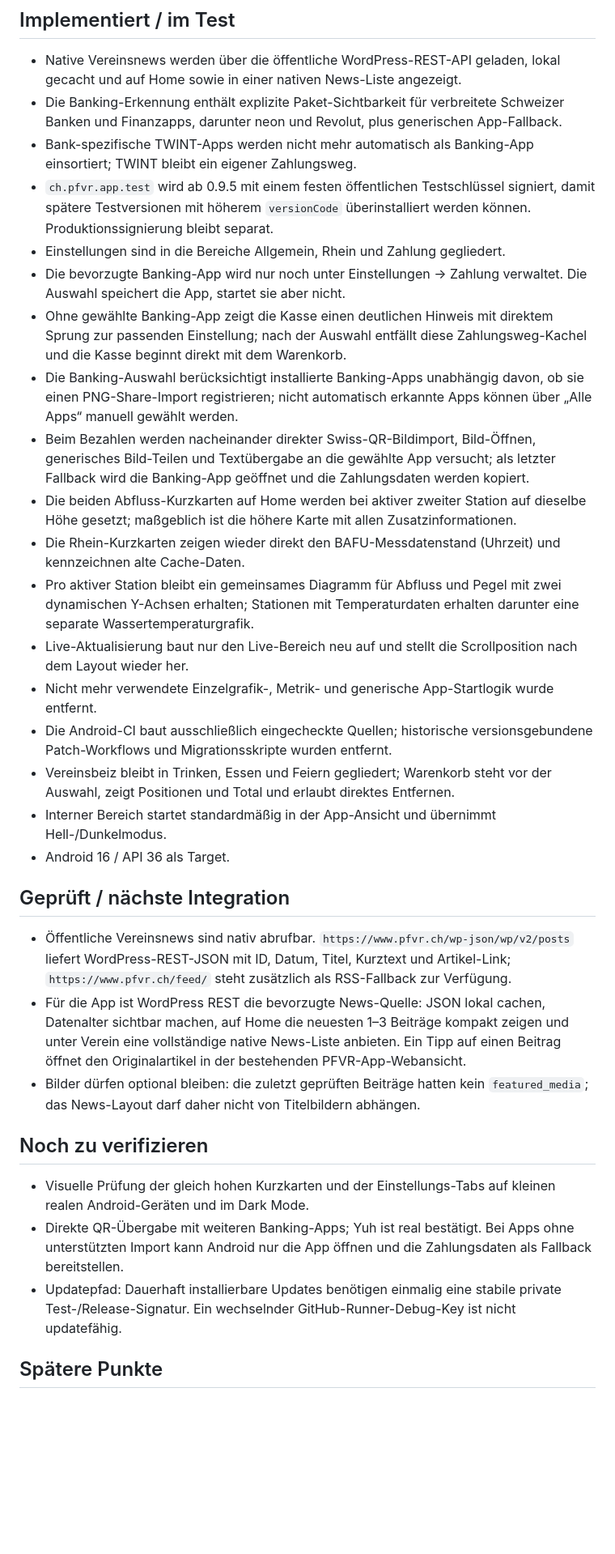
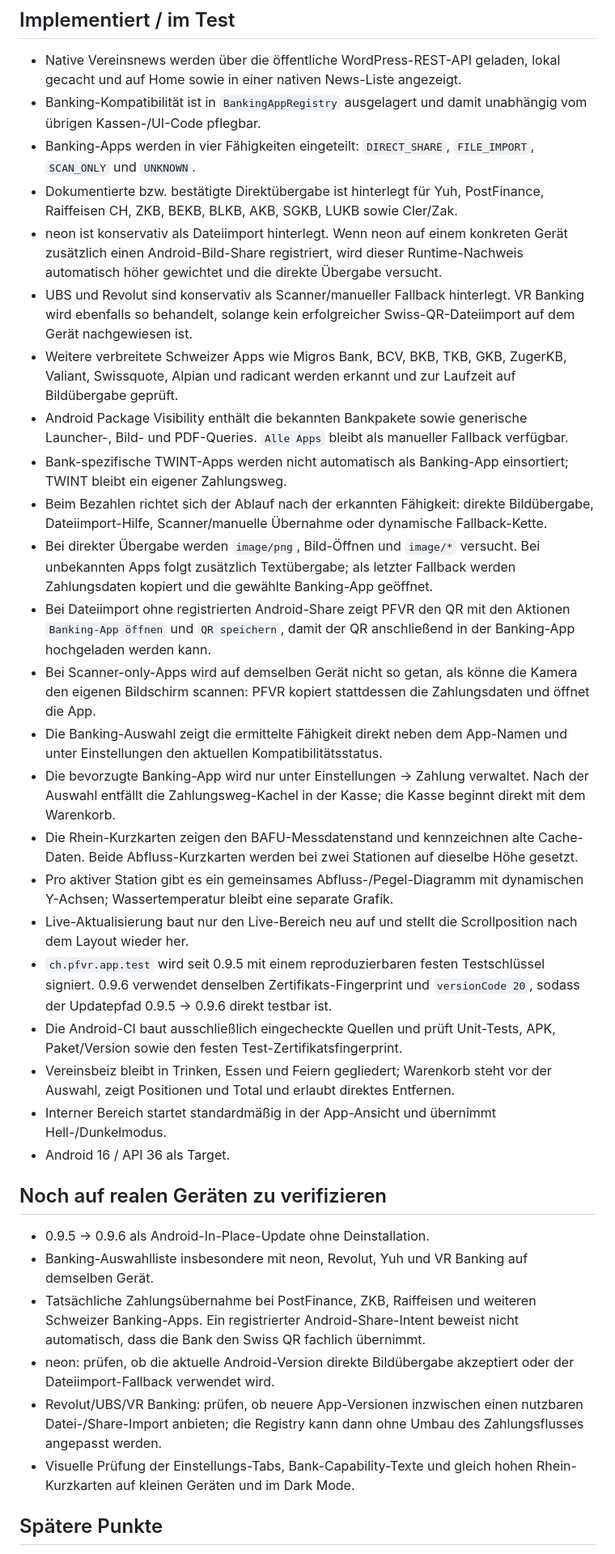
Before and after one commit to Chris171203/Pontoniere-Rheinfelden-, a Markdown page: STATUS.md, the part around one of its changes. Shown at 81% size. Rendered like a GitHub page; blank space fills up the shorter version.

Commit message:
Document capability-aware banking in 0.9.6

```diff
--- a/STATUS.md
+++ b/STATUS.md
@@ -5,35 +5,37 @@ Stand: Testversion `0.9.5` · aktualisiert 2026-09-03.
 ## Implementiert / im Test
 
 - Native Vereinsnews werden über die öffentliche WordPress-REST-API geladen, lokal gecacht und auf Home sowie in einer nativen News-Liste angezeigt.
-- Die Banking-Erkennung enthält explizite Paket-Sichtbarkeit für verbreitete Schweizer Banken und Finanzapps, darunter neon und Revolut, plus generischen App-Fallback.
-- Bank-spezifische TWINT-Apps werden nicht mehr automatisch als Banking-App einsortiert; TWINT bleibt ein eigener Zahlungsweg.
-- `ch.pfvr.app.test` wird ab 0.9.5 mit einem festen öffentlichen Testschlüssel signiert, damit spätere Testversionen mit höherem `versionCode` überinstalliert werden können. Produktionssignierung bleibt separat.
-- Einstellungen sind in die Bereiche Allgemein, Rhein und Zahlung gegliedert.
-- Die bevorzugte Banking-App wird nur noch unter Einstellungen → Zahlung verwaltet. Die Auswahl speichert die App, startet sie aber nicht.
-- Ohne gewählte Banking-App zeigt die Kasse einen deutlichen Hinweis mit direktem Sprung zur passenden Einstellung; nach der Auswahl entfällt diese Zahlungsweg-Kachel und die Kasse beginnt direkt mit dem Warenkorb.
-- Die Banking-Auswahl berücksichtigt installierte Banking-Apps unabhängig davon, ob sie einen PNG-Share-Import registrieren; nicht automatisch erkannte Apps können über „Alle Apps“ manuell gewählt werden.
-- Beim Bezahlen werden nacheinander direkter Swiss-QR-Bildimport, Bild-Öffnen, generisches Bild-Teilen und Textübergabe an die gewählte App versucht; als letzter Fallback wird die Banking-App geöffnet und die Zahlungsdaten werden kopiert.
-- Die beiden Abfluss-Kurzkarten auf Home werden bei aktiver zweiter Station auf dieselbe Höhe gesetzt; maßgeblich ist die höhere Karte mit allen Zusatzinformationen.
-- Die Rhein-Kurzkarten zeigen wieder direkt den BAFU-Messdatenstand (Uhrzeit) und kennzeichnen alte Cache-Daten.
-- Pro aktiver Station bleibt ein gemeinsames Diagramm für Abfluss und Pegel mit zwei dynamischen Y-Achsen erhalten; Stationen mit Temperaturdaten erhalten darunter eine separate Wassertemperaturgrafik.
+- Banking-Kompatibilität ist in `BankingAppRegistry` ausgelagert und damit unabhängig vom übrigen Kassen-/UI-Code pflegbar.
+- Banking-Apps werden in vier Fähigkeiten eingeteilt: `DIRECT_SHARE`, `FILE_IMPORT`, `SCAN_ONLY` und `UNKNOWN`.
+- Dokumentierte bzw. bestätigte Direktübergabe ist hinterlegt für Yuh, PostFinance, Raiffeisen CH, ZKB, BEKB, BLKB, AKB, SGKB, LUKB sowie Cler/Zak.
+- neon ist konservativ als Dateiimport hinterlegt. Wenn neon auf einem konkreten Gerät zusätzlich einen Android-Bild-Share registriert, wird dieser Runtime-Nachweis automatisch höher gewichtet und die direkte Übergabe versucht.
+- UBS und Revolut sind konservativ als Scanner/manueller Fallback hinterlegt. VR Banking wird ebenfalls so behandelt, solange kein erfolgreicher Swiss-QR-Dateiimport auf dem Gerät nachgewiesen ist.
+- Weitere verbreitete Schweizer Apps wie Migros Bank, BCV, BKB, TKB, GKB, ZugerKB, Valiant, Swissquote, Alpian und radicant werden erkannt und zur Laufzeit auf Bildübergabe geprüft.
+- Android Package Visibility enthält die bekannten Bankpakete sowie generische Launcher-, Bild- und PDF-Queries. `Alle Apps` bleibt als manueller Fallback verfügbar.
+- Bank-spezifische TWINT-Apps werden nicht automatisch als Banking-App einsortiert; TWINT bleibt ein eigener Zahlungsweg.
+- Beim Bezahlen richtet sich der Ablauf nach der erkannten Fähigkeit: direkte Bildübergabe, Dateiimport-Hilfe, Scanner/manuelle Übernahme oder dynamische Fallback-Kette.
+- Bei direkter Übergabe werden `image/png`, Bild-Öffnen und `image/*` versucht. Bei unbekannten Apps folgt zusätzlich Textübergabe; als letzter Fallback werden Zahlungsdaten kopiert und die gewählte Banking-App geöffnet.
+- Bei Dateiimport ohne registrierten Android-Share zeigt PFVR den QR mit den Aktionen `Banking-App öffnen` und `QR speichern`, damit der QR anschließend in der Banking-App hochgeladen werden kann.
+- Bei Scanner-only-Apps wird auf demselben Gerät nicht so getan, als könne die Kamera den eigenen Bildschirm scannen: PFVR kopiert stattdessen die Zahlungsdaten und öffnet die App.
+- Die Banking-Auswahl zeigt die ermittelte Fähigkeit direkt neben dem App-Namen und unter Einstellungen den aktuellen Kompatibilitätsstatus.
+- Die bevorzugte Banking-App wird nur unter Einstellungen → Zahlung verwaltet. Nach der Auswahl entfällt die Zahlungsweg-Kachel in der Kasse; die Kasse beginnt direkt mit dem Warenkorb.
+- Die Rhein-Kurzkarten zeigen den BAFU-Messdatenstand und kennzeichnen alte Cache-Daten. Beide Abfluss-Kurzkarten werden bei zwei Stationen auf dieselbe Höhe gesetzt.
+- Pro aktiver Station gibt es ein gemeinsames Abfluss-/Pegel-Diagramm mit dynamischen Y-Achsen; Wassertemperatur bleibt eine separate Grafik.
 - Live-Aktualisierung baut nur den Live-Bereich neu auf und stellt die Scrollposition nach dem Layout wieder her.
-- Nicht mehr verwendete Einzelgrafik-, Metrik- und generische App-Startlogik wurde entfernt.
-- Die Android-CI baut ausschließlich eingecheckte Quellen; historische versionsgebundene Patch-Workflows und Migrationsskripte wurden entfernt.
+- `ch.pfvr.app.test` wird seit 0.9.5 mit einem reproduzierbaren festen Testschlüssel signiert. 0.9.6 verwendet denselben Zertifikats-Fingerprint und `versionCode 20`, sodass der Updatepfad 0.9.5 → 0.9.6 direkt testbar ist.
+- Die Android-CI baut ausschließlich eingecheckte Quellen und prüft Unit-Tests, APK, Paket/Version sowie den festen Test-Zertifikatsfingerprint.
 - Vereinsbeiz bleibt in Trinken, Essen und Feiern gegliedert; Warenkorb steht vor der Auswahl, zeigt Positionen und Total und erlaubt direktes Entfernen.
 - Interner Bereich startet standardmäßig in der App-Ansicht und übernimmt Hell-/Dunkelmodus.
 - Android 16 / API 36 als Target.
 
-## Geprüft / nächste Integration
+## Noch auf realen Geräten zu verifizieren
 
-- Öffentliche Vereinsnews sind nativ abrufbar. `https://www.pfvr.ch/wp-json/wp/v2/posts` liefert WordPress-REST-JSON mit ID, Datum, Titel, Kurztext und Artikel-Link; `https://www.pfvr.ch/feed/` steht zusätzlich als RSS-Fallback zur Verfügung.
-- Für die App ist WordPress REST die bevorzugte News-Quelle: JSON lokal cachen, Datenalter sichtbar machen, auf Home die neuesten 1–3 Beiträge kompakt zeigen und unter Verein eine vollständige native News-Liste anbieten. Ein Tipp auf einen Beitrag öffnet den Originalartikel in der bestehenden PFVR-App-Webansicht.
-- Bilder dürfen optional bleiben: die zuletzt geprüften Beiträge hatten kein `featured_media`; das News-Layout darf daher nicht von Titelbildern abhängen.
-
-## Noch zu verifizieren
-
-- Visuelle Prüfung der gleich hohen Kurzkarten und der Einstellungs-Tabs auf kleinen realen Android-Geräten und im Dark Mode.
-- Direkte QR-Übergabe mit weiteren Banking-Apps; Yuh ist real bestätigt. Bei Apps ohne unterstützten Import kann Android nur die App öffnen und die Zahlungsdaten als Fallback bereitstellen.
-- Updatepfad: Dauerhaft installierbare Updates benötigen einmalig eine stabile private Test-/Release-Signatur. Ein wechselnder GitHub-Runner-Debug-Key ist nicht updatefähig.
+- 0.9.5 → 0.9.6 als Android-In-Place-Update ohne Deinstallation.
+- Banking-Auswahlliste insbesondere mit neon, Revolut, Yuh und VR Banking auf demselben Gerät.
+- Tatsächliche Zahlungsübernahme bei PostFinance, ZKB, Raiffeisen und weiteren Schweizer Banking-Apps. Ein registrierter Android-Share-Intent beweist nicht automatisch, dass die Bank den Swiss QR fachlich übernimmt.
+- neon: prüfen, ob die aktuelle Android-Version direkte Bildübergabe akzeptiert oder der Dateiimport-Fallback verwendet wird.
+- Revolut/UBS/VR Banking: prüfen, ob neuere App-Versionen inzwischen einen nutzbaren Datei-/Share-Import anbieten; die Registry kann dann ohne Umbau des Zahlungsflusses angepasst werden.
+- Visuelle Prüfung der Einstellungs-Tabs, Bank-Capability-Texte und gleich hohen Rhein-Kurzkarten auf kleinen Geräten und im Dark Mode.
 
 ## Spätere Punkte
 
```
Also changed, not shown: other parts of STATUS.md (+2 -2 lines).
